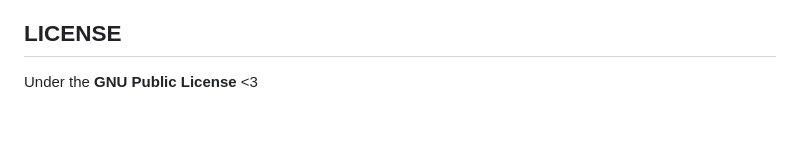
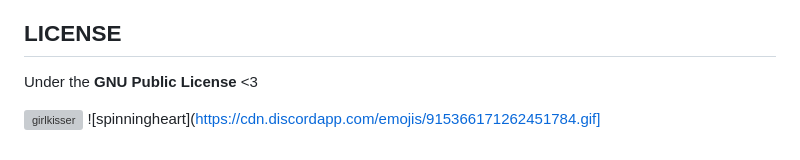
Before and after one commit to Kazooki123/yurilang, a Markdown page: README.md, the part around the change. GitHub-like rendering; blank space fills up the shorter version; grey boxes are pictures that could not be loaded.

```diff
--- a/README.md
+++ b/README.md
@@ -359,3 +359,6 @@ If you encounter a bug, error, or any issues, please immediately contact me or c
 ## LICENSE
 
 Under the **GNU Public License** <3
+
+![girlkisser](https://cdn.discordapp.com/emojis/1406933370570801197.png)
+![spinningheart](https://cdn.discordapp.com/emojis/915366171262451784.gif]
```
